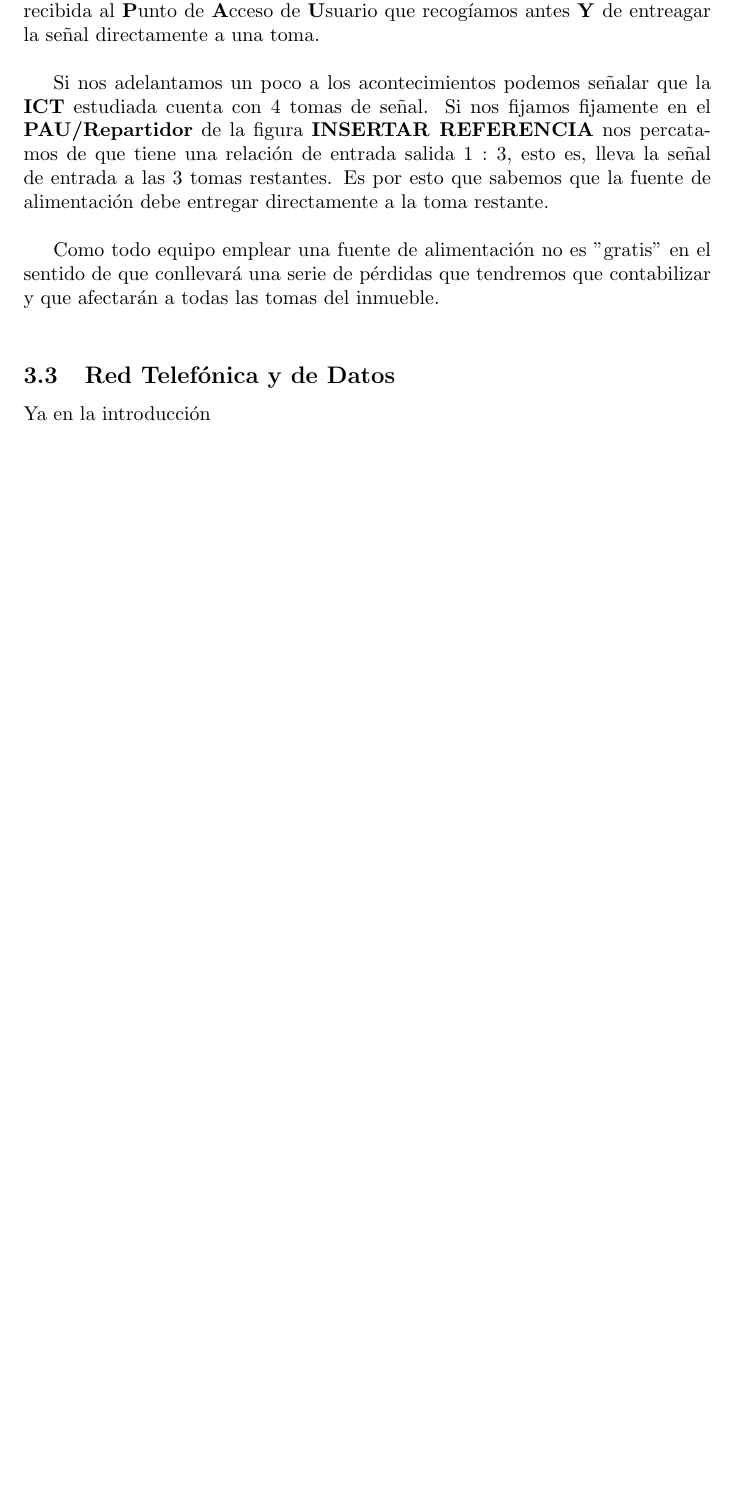
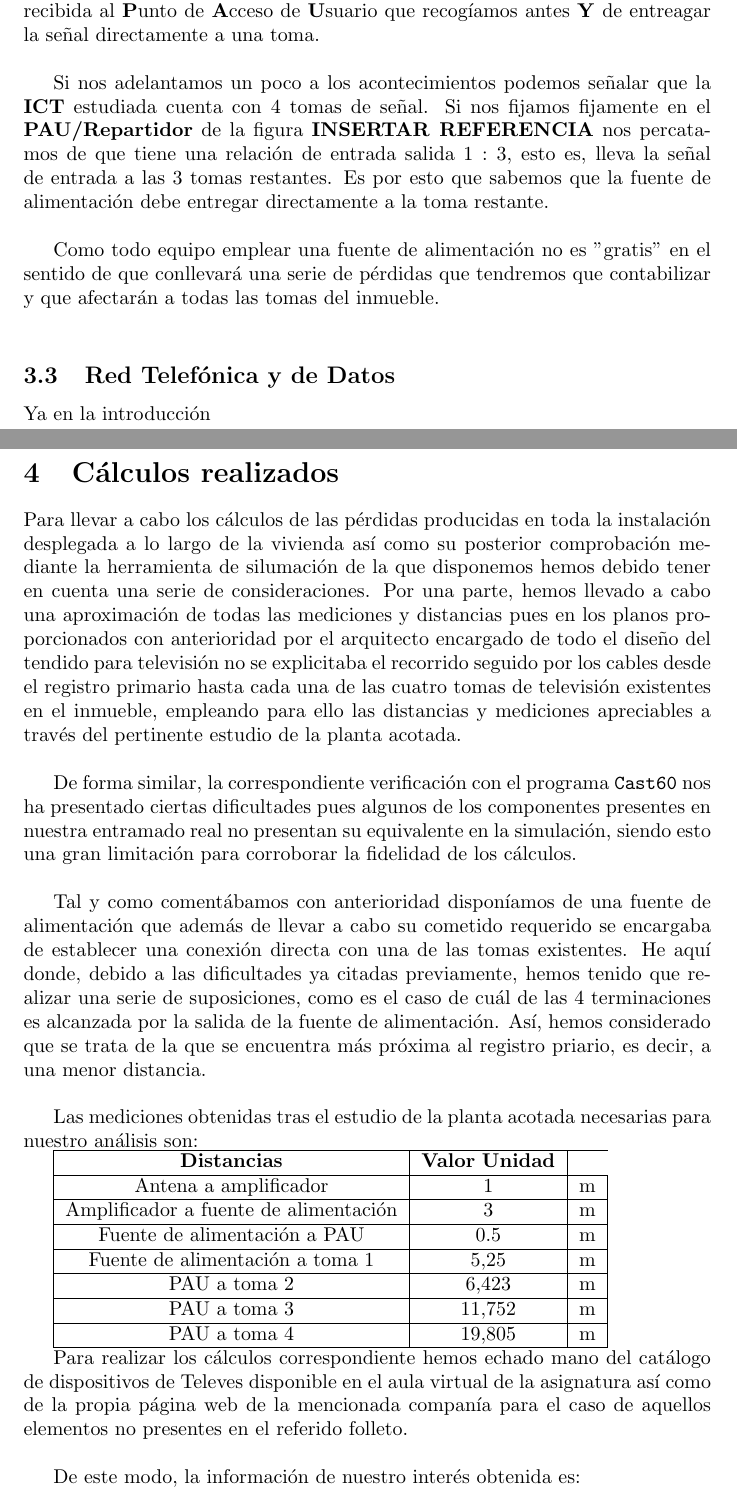
Before and after one commit to ashtrakhov/collado_ortega_telematics, a LaTeX document (Next_gen_systems/Designing_an_ICT.tex): part of page 4 of 4 before the commit and two parts of pages 4 and 5 of 6 after it, the two joined at a grey line, cut so that both start at the same text, the shorter picture padded with empty space. Compiled offline with pdfLaTeX.

Commit message:
Redactando cálculos

```diff
--- a/Next_gen_systems/Designing_an_ICT.tex
+++ b/Next_gen_systems/Designing_an_ICT.tex
@@ -79,3 +79,35 @@
 		\subsection{Red Telefónica y de Datos}
 			Ya en la introducción
 
+	\section{Cálculos realizados}
+		Para llevar a cabo los cálculos de las pérdidas producidas en toda la instalación desplegada a lo largo de la vivienda así como su posterior comprobación mediante la herramienta de silumación de la que disponemos hemos debido tener en cuenta una serie de consideraciones. Por una parte, hemos llevado a cabo una aproximación de todas las mediciones y distancias pues en los planos proporcionados con anterioridad por el arquitecto encargado de todo el diseño del tendido para televisión no se explicitaba el recorrido seguido por los cables desde el registro primario hasta cada una de las cuatro tomas de televisión existentes en el inmueble, empleando para ello las distancias y mediciones apreciables a través del pertinente estudio de la planta acotada.\\
+
+		De forma similar, la correspondiente verificación con el programa \texttt{Cast60} nos ha presentado ciertas dificultades pues algunos de los componentes presentes en nuestra entramado real no presentan su equivalente en la simulación, siendo esto una gran limitación para corroborar la fidelidad de los cálculos.\\
+
+		Tal y como comentábamos con anterioridad disponíamos de una fuente de alimentación que además de llevar a cabo su cometido requerido se encargaba de establecer una conexión directa con una de las tomas existentes. He aquí donde, debido a las dificultades ya citadas previamente, hemos tenido que realizar una serie de suposiciones, como es el caso de cuál de las 4 terminaciones es alcanzada por la salida de la fuente de alimentación. Así, hemos considerado que se trata de la que se encuentra más próxima al registro priario, es decir, a una menor distancia.\\
+
+		Las mediciones obtenidas tras el estudio de la planta acotada necesarias para nuestro análisis son:
+
+		\begin{tabular}{| c | c | c |}
+			\hline
+			\textbf{Distancias} & \textbf{Valor} \textbf{Unidad}\\
+			\hline
+			Antena a amplificador & 1 & m\\
+			\hline
+			Amplificador a fuente de alimentación & 3 & m\\
+			\hline
+			Fuente de alimentación a PAU & 0.5 & m\\
+			\hline
+			Fuente de alimentación a toma 1 & 5,25 & m\\
+			\hline
+			PAU a toma 2 & 6,423 & m\\
+			\hline
+			PAU a toma 3 & 11,752 & m\\
+			\hline
+			PAU a toma 4  & 19,805 & m\\
+			\hline
+		\end{tabular}
+
+		Para realizar los cálculos correspondiente hemos echado mano del catálogo de dispositivos de Televes disponible en el aula virtual de la asignatura así como de la propia página web de la mencionada companía para el caso de aquellos elementos no presentes en el referido folleto.\\
+
+		De este modo, la información de nuestro interés obtenida es:
```
Also changed, not shown: Next_gen_systems/Designing_an_ICT.tex (28 more changed lines).
